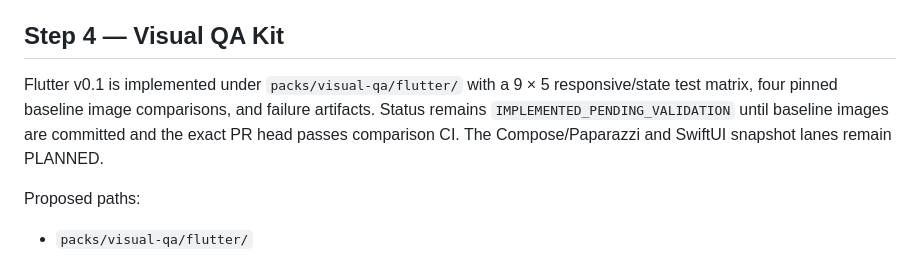
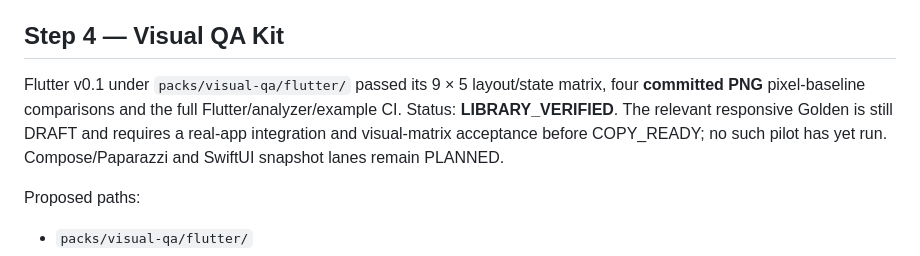
Before and after one commit to riccardopinato/Design-App, a Markdown page: packs/ROADMAP_COPY_READY.md, the part around the change. Drawn GitHub-style.

Commit message:
docs(visual-qa): record real golden comparison evidence and device pilot gate

```diff
--- a/packs/ROADMAP_COPY_READY.md
+++ b/packs/ROADMAP_COPY_READY.md
@@ -110,11 +110,12 @@ minimum touch target where interactive, icon-level license inventory.
 
 ## Step 4 — Visual QA Kit
 
-Flutter v0.1 is implemented under `packs/visual-qa/flutter/` with a 9 × 5
-responsive/state test matrix, four pinned baseline image comparisons, and
-failure artifacts. Status remains `IMPLEMENTED_PENDING_VALIDATION` until
-baseline images are committed and the exact PR head passes comparison CI.
-The Compose/Paparazzi and SwiftUI snapshot lanes remain PLANNED.
+Flutter v0.1 under `packs/visual-qa/flutter/` passed its 9 × 5 layout/state
+matrix, four **committed PNG** pixel-baseline comparisons and the full
+Flutter/analyzer/example CI. Status: **LIBRARY_VERIFIED**. The relevant
+responsive Golden is still DRAFT and requires a real-app integration and
+visual-matrix acceptance before COPY_READY; no such pilot has yet run.
+Compose/Paparazzi and SwiftUI snapshot lanes remain PLANNED.
 
 
 Proposed paths:
```
